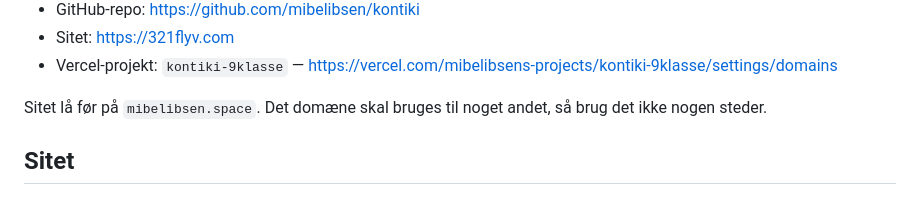
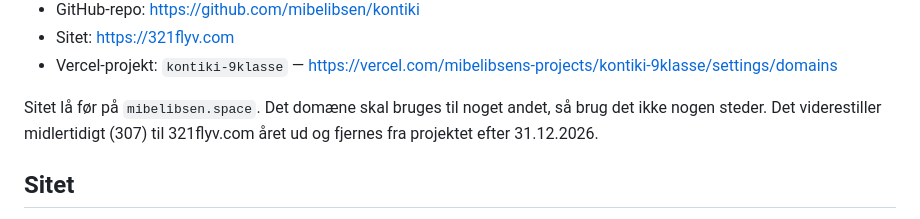
Before and after one commit to mibelibsen/kontiki, a Markdown page: CLAUDE.md, the part around the change. GitHub-like rendering.

```diff
--- a/CLAUDE.md
+++ b/CLAUDE.md
@@ -30,7 +30,8 @@ Faste adresser i dette projekt:
 - Vercel-projekt: `kontiki-9klasse` — https://vercel.com/mibelibsens-projects/kontiki-9klasse/settings/domains
 
 Sitet lå før på `mibelibsen.space`. Det domæne skal bruges til noget
-andet, så brug det ikke nogen steder.
+andet, så brug det ikke nogen steder. Det viderestiller midlertidigt (307)
+til 321flyv.com året ud og fjernes fra projektet efter 31.12.2026.
 
 ## Sitet
 
```
Also changed, not shown: claude/opsaetning.md (+8 -0 lines), claude/status-9klasse.md (+6 -0 lines).
